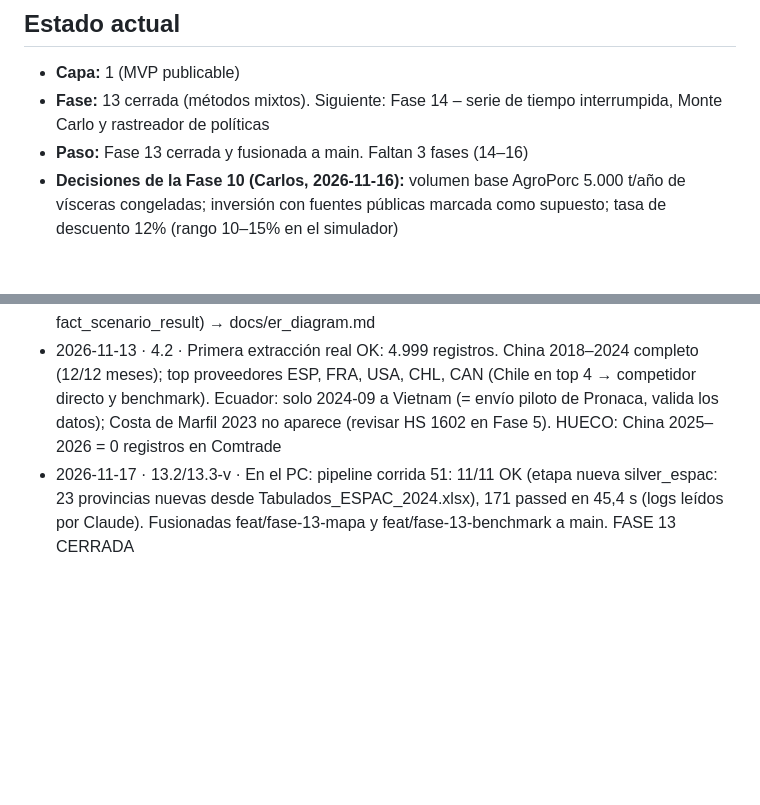
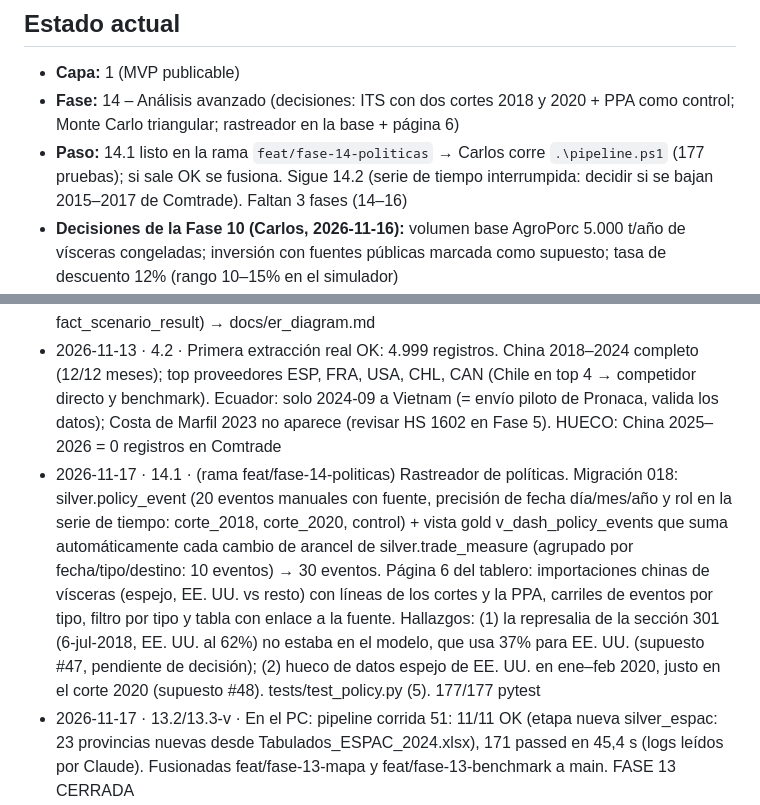
Before and after one commit to CarlosRomero55/pork-to-china, a Markdown page: PROGRESO.md, 2 parts joined by grey strips. Drawn GitHub-style; blank space fills up the shorter version.

```diff
--- a/PROGRESO.md
+++ b/PROGRESO.md
@@ -2,8 +2,8 @@
 
 ## Estado actual
 - **Capa:** 1 (MVP publicable)
-- **Fase:** 13 cerrada (métodos mixtos). Siguiente: Fase 14 – serie de tiempo interrumpida, Monte Carlo y rastreador de políticas
-- **Paso:** Fase 13 cerrada y fusionada a main. Faltan 3 fases (14–16)
+- **Fase:** 14 – Análisis avanzado (decisiones: ITS con dos cortes 2018 y 2020 + PPA como control; Monte Carlo triangular; rastreador en la base + página 6)
+- **Paso:** 14.1 listo en la rama `feat/fase-14-politicas` → Carlos corre `.\pipeline.ps1` (177 pruebas); si sale OK se fusiona. Sigue 14.2 (serie de tiempo interrumpida: decidir si se bajan 2015–2017 de Comtrade). Faltan 3 fases (14–16)
 - **Decisiones de la Fase 10 (Carlos, 2026-11-16):** volumen base AgroPorc 5.000 t/año de vísceras congeladas; inversión con fuentes públicas marcada como supuesto; tasa de descuento 12% (rango 10–15% en el simulador)
 - **Git:** desde la Fase 8, una rama por paso y fusión a main con --no-ff tras verificar; etiqueta por fase (docs/git-workflow.md). v0.7.0 = Fase 7 cerrada
 - **Repositorio:** https://github.com/CarlosRomero55/pork-to-china (rama main). Commits a nombre de Carlos Romero, sin coautor; Claude los sube desde su entorno.
@@ -26,6 +26,7 @@
 - 2026-11-13 · 1.2 · setup.ps1 OK en el PC (Py 3.14.4); faltaba DB_USER/DB_PASSWORD (los llena db_setup)
 - 2026-11-13 · 2.1 · Diagrama ER aprobado (bronze genérico, silver 3FN, gold estrella + fact_scenario_result) → docs/er_diagram.md
 - 2026-11-13 · 4.2 · Primera extracción real OK: 4.999 registros. China 2018–2024 completo (12/12 meses); top proveedores ESP, FRA, USA, CHL, CAN (Chile en top 4 → competidor directo y benchmark). Ecuador: solo 2024-09 a Vietnam (= envío piloto de Pronaca, valida los datos); Costa de Marfil 2023 no aparece (revisar HS 1602 en Fase 5). HUECO: China 2025–2026 = 0 registros en Comtrade
+- 2026-11-17 · 14.1 · (rama feat/fase-14-politicas) Rastreador de políticas. Migración 018: silver.policy_event (20 eventos manuales con fuente, precisión de fecha día/mes/año y rol en la serie de tiempo: corte_2018, corte_2020, control) + vista gold v_dash_policy_events que suma automáticamente cada cambio de arancel de silver.trade_measure (agrupado por fecha/tipo/destino: 10 eventos) → 30 eventos. Página 6 del tablero: importaciones chinas de vísceras (espejo, EE. UU. vs resto) con líneas de los cortes y la PPA, carriles de eventos por tipo, filtro por tipo y tabla con enlace a la fuente. Hallazgos: (1) la represalia de la sección 301 (6-jul-2018, EE. UU. al 62%) no estaba en el modelo, que usa 37% para EE. UU. (supuesto #47, pendiente de decisión); (2) hueco de datos espejo de EE. UU. en ene–feb 2020, justo en el corte 2020 (supuesto #48). tests/test_policy.py (5). 177/177 pytest
 - 2026-11-17 · 13.2/13.3-v · En el PC: pipeline corrida 51: 11/11 OK (etapa nueva silver_espac: 23 provincias nuevas desde Tabulados_ESPAC_2024.xlsx), 171 passed en 45,4 s (logs leídos por Claude). Fusionadas feat/fase-13-mapa y feat/fase-13-benchmark a main. FASE 13 CERRADA
 - 2026-11-16 · 13.3 · (rama feat/fase-13-benchmark) Benchmark de acceso sanitario a China. Migración 017: silver.access_benchmark (Chile, Costa Rica, Brasil, Ecuador, cada uno con fuente) y vista gold v_dash_access_benchmark; CORRECCIÓN del 13.2: la OMSA sí reconoce a Galápagos como zona libre de PPC (Res. 26, 2024), solo el continente no → fila nueva en sanitary_status y la vista muestra la más reciente. Hallazgos: los tres ya eran libres de PPC (país o zona) al entrar; Costa Rica y Brasil tardaron ~7 años del protocolo al primer envío; Brasil entró solo con zonas libres (Santa Catarina); Bolivia logró zona libre de PPC en Santa Cruz (may-2026). Lectura: certificar en el año 2 o 4 es poco realista para Ecuador (supuesto #46). Página 5: sección con línea de tiempo (proyección de Ecuador ~2033 marcada como supuesto) y tabla. tests/test_benchmark.py (3). 171/171 pytest
 - 2026-11-16 · 13.2 · (rama feat/fase-13-mapa) Mapa sanitario por provincia. Carlos descargó los tabulados ESPAC 2024 del INEC (la página 2025 no está publicada) en data/raw/inec. src/load_espac.py (etapa nueva silver_espac del pipeline; si no hay Excel, avisa y sigue) lee T57/T58/T59 → silver.province_pigs (23 provincias, código DPA). Migración 016: province_pigs, sanitary_status (PPC bloquea · aftosa en camino · PPA favorable, con fuente y fecha) y vistas gold v_dash_province_pigs / v_dash_sanitary. Resultado: top 5 = 53% de los cerdos al año (Imbabura 14,5%, El Oro 12,7%, Santo Domingo 10,3%, Manabí 8,0%, Azuay 7,2%); candidatas con volumen y granjas tecnificadas: Imbabura, Santo Domingo, Guayas, Carchi. ESPAC subrepresenta las granjas industriales (1,72 M cerdos/año vs ~5,5 M beneficiados según ASPE; El Oro + Santo Domingo 23% vs 45% ASPE) → solo para comparar provincias. Tablero: página 5 (mapa con polígonos planos, sin depender del CDN de Plotly; dispersión volumen vs % de raza; tarjetas sanitarias con ícono + etiqueta). Límites del INEC 2015 vía ec-atlas (MIT) → tools/build_geo.py → src/dashboard/assets/ecuador_provinces.geojson (anillos en sentido horario: con el sentido inverso el mapa salía vacío). tests/test_espac.py (7 pruebas, Excel de prueba armado en la prueba). Supuestos #43 y #44. 168/168 pytest
```
Also changed, not shown: docs/assumptions.md (+2 -0 lines), docs/dashboard.md (+2 -0 lines), docs/img/dashboard_6_politicas.png (added), 6 other files.
